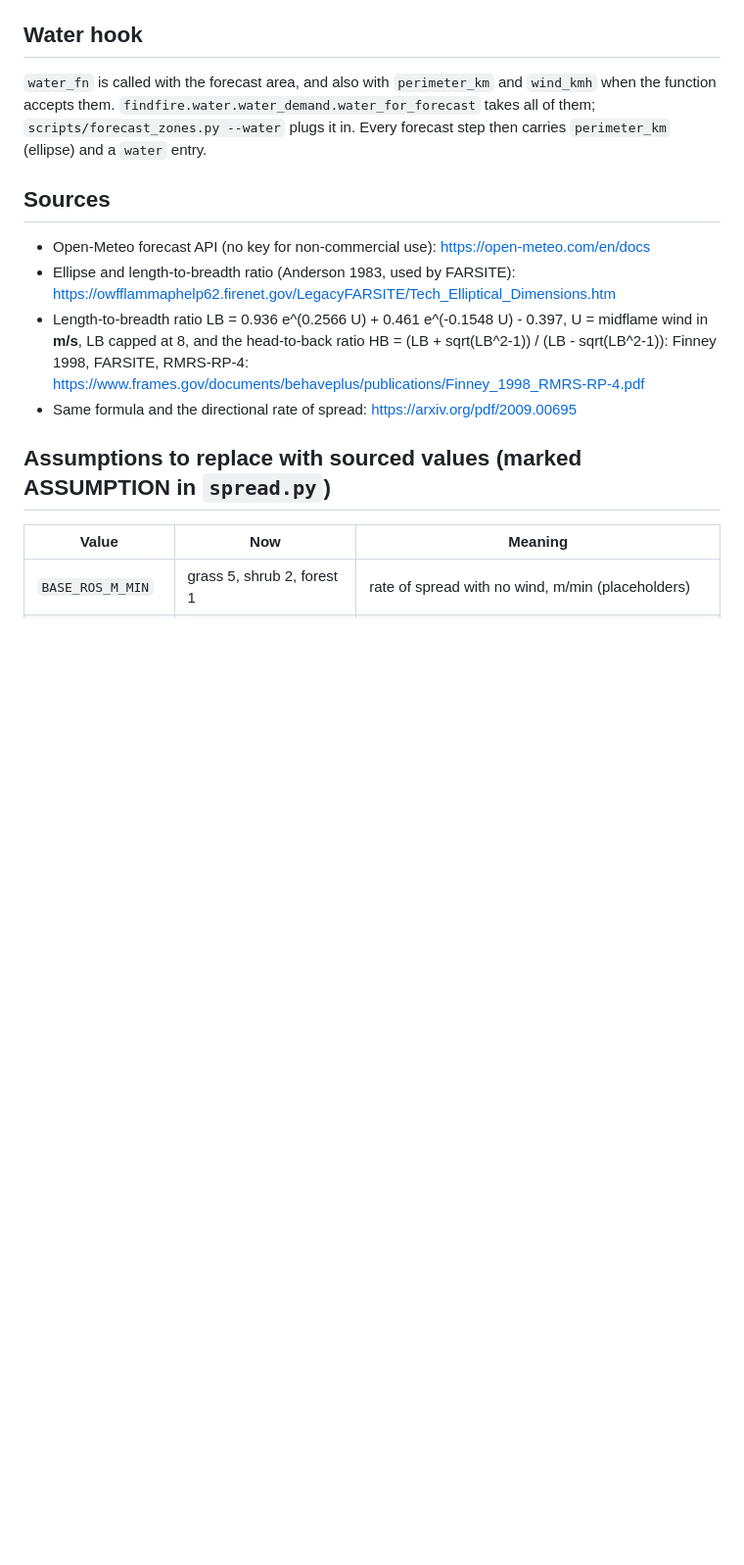
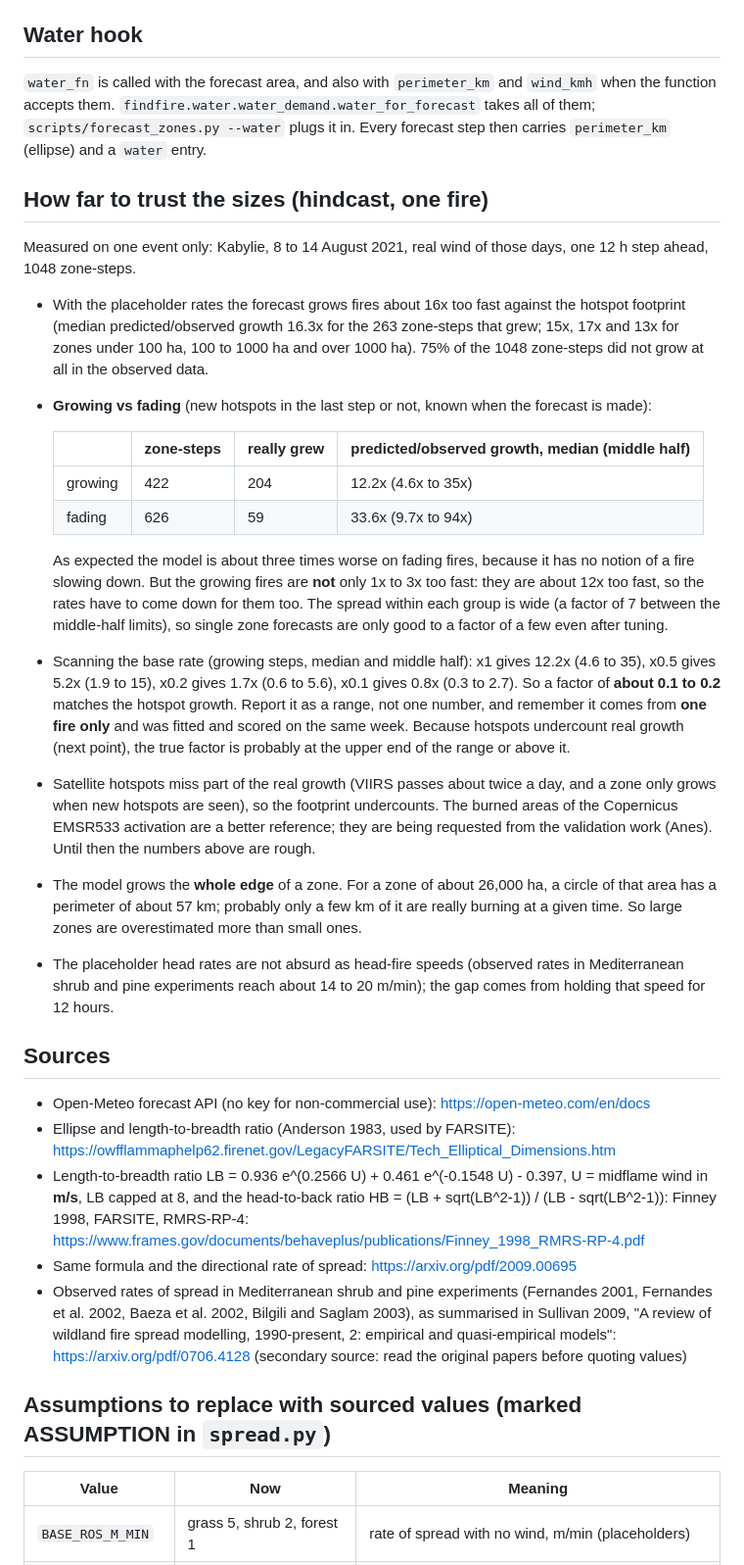
Before and after one commit to Mariasrh/FindFire, a Markdown page: docs/forecast.md, the part around one of its changes. Shown at 98% size. Drawn GitHub-style; blank space fills up the shorter version.

Commit message:
forecast.md: hindcast result, growing vs fading, rate range

```diff
--- a/docs/forecast.md
+++ b/docs/forecast.md
@@ -29,11 +29,28 @@ Zones with status `inactive` (no detection for days: an old burn) are skipped by
 ## Water hook
 `water_fn` is called with the forecast area, and also with `perimeter_km` and `wind_kmh` when the function accepts them. `findfire.water.water_demand.water_for_forecast` takes all of them; `scripts/forecast_zones.py --water` plugs it in. Every forecast step then carries `perimeter_km` (ellipse) and a `water` entry.
 
+## How far to trust the sizes (hindcast, one fire)
+Measured on one event only: Kabylie, 8 to 14 August 2021, real wind of those days, one 12 h step ahead, 1048 zone-steps.
+- With the placeholder rates the forecast grows fires about 16x too fast against the hotspot footprint (median predicted/observed growth 16.3x for the 263 zone-steps that grew; 15x, 17x and 13x for zones under 100 ha, 100 to 1000 ha and over 1000 ha). 75% of the 1048 zone-steps did not grow at all in the observed data.
+- **Growing vs fading** (new hotspots in the last step or not, known when the forecast is made):
+
+  | | zone-steps | really grew | predicted/observed growth, median (middle half) |
+  |---|---|---|---|
+  | growing | 422 | 204 | 12.2x (4.6x to 35x) |
+  | fading | 626 | 59 | 33.6x (9.7x to 94x) |
+
+  As expected the model is about three times worse on fading fires, because it has no notion of a fire slowing down. But the growing fires are **not** only 1x to 3x too fast: they are about 12x too fast, so the rates have to come down for them too. The spread within each group is wide (a factor of 7 between the middle-half limits), so single zone forecasts are only good to a factor of a few even after tuning.
+- Scanning the base rate (growing steps, median and middle half): x1 gives 12.2x (4.6 to 35), x0.5 gives 5.2x (1.9 to 15), x0.2 gives 1.7x (0.6 to 5.6), x0.1 gives 0.8x (0.3 to 2.7). So a factor of **about 0.1 to 0.2** matches the hotspot growth. Report it as a range, not one number, and remember it comes from **one fire only** and was fitted and scored on the same week. Because hotspots undercount real growth (next point), the true factor is probably at the upper end of the range or above it.
+- Satellite hotspots miss part of the real growth (VIIRS passes about twice a day, and a zone only grows when new hotspots are seen), so the footprint undercounts. The burned areas of the Copernicus EMSR533 activation are a better reference; they are being requested from the validation work (Anes). Until then the numbers above are rough.
+- The model grows the **whole edge** of a zone. For a zone of about 26,000 ha, a circle of that area has a perimeter of about 57 km; probably only a few km of it are really burning at a given time. So large zones are overestimated more than small ones.
+- The placeholder head rates are not absurd as head-fire speeds (observed rates in Mediterranean shrub and pine experiments reach about 14 to 20 m/min); the gap comes from holding that speed for 12 hours.
+
 ## Sources
 - Open-Meteo forecast API (no key for non-commercial use): https://open-meteo.com/en/docs
 - Ellipse and length-to-breadth ratio (Anderson 1983, used by FARSITE): https://owfflammaphelp62.firenet.gov/LegacyFARSITE/Tech_Elliptical_Dimensions.htm
 - Length-to-breadth ratio LB = 0.936 e^(0.2566 U) + 0.461 e^(-0.1548 U) - 0.397, U = midflame wind in **m/s**, LB capped at 8, and the head-to-back ratio HB = (LB + sqrt(LB^2-1)) / (LB - sqrt(LB^2-1)): Finney 1998, FARSITE, RMRS-RP-4: https://www.frames.gov/documents/behaveplus/publications/Finney_1998_RMRS-RP-4.pdf
 - Same formula and the directional rate of spread: https://arxiv.org/pdf/2009.00695
+- Observed rates of spread in Mediterranean shrub and pine experiments (Fernandes 2001, Fernandes et al. 2002, Baeza et al. 2002, Bilgili and Saglam 2003), as summarised in Sullivan 2009, "A review of wildland fire spread modelling, 1990-present, 2: empirical and quasi-empirical models": https://arxiv.org/pdf/0706.4128 (secondary source: read the original papers before quoting values)
 
 ## Assumptions to replace with sourced values (marked ASSUMPTION in `spread.py`)
 | Value | Now | Meaning |
```
Also changed, not shown: other parts of docs/forecast.md (+2 -1 lines).
